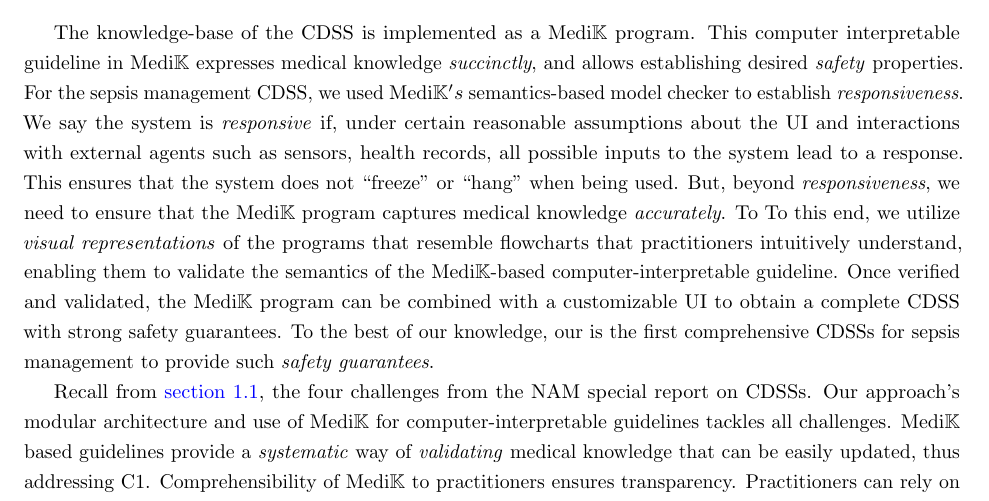
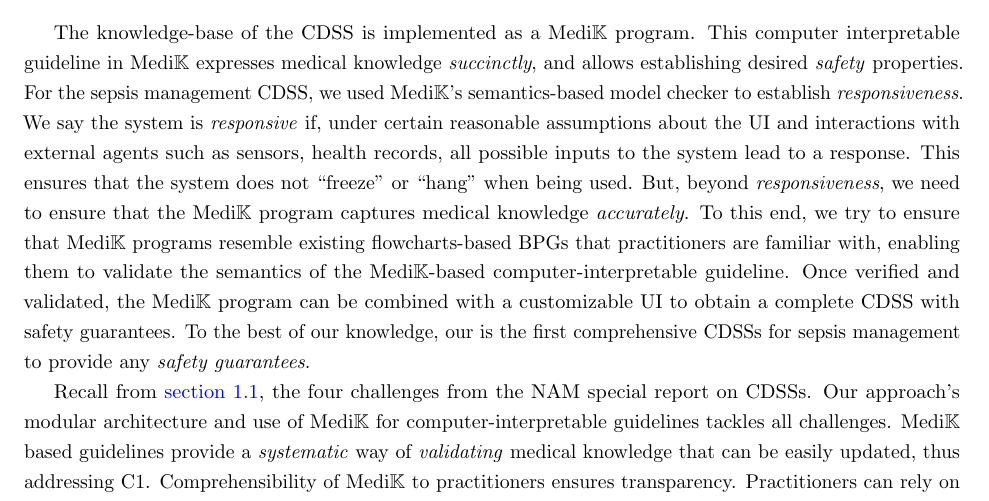
Before and after one commit to msaxena2/thesis, a LaTeX thesis (dissertation/thesis.tex, which reads dissertation/introduction.tex): part of page 12 of 111, cut so that both start at the same text. Compiled offline with pdfLaTeX.

Commit message:
dissertation:Fix typos

```diff
--- a/dissertation/introduction.tex
+++ b/dissertation/introduction.tex
@@ -334,20 +334,20 @@ the \CDSS{} consists of three independent components:
 The \BPGLogic{} of the \CDSS{} is implemented as a $\MediK{}$ program.
 This computer interpretable guideline in $\MediK$ expresses
 medical knowledge \emph{succinctly}, and allows establishing desired \emph{safety} properties.
-For the sepsis management \CDSS{}, we used $\MediK{}'s$ semantics-based model checker to
+For the sepsis management \CDSS{}, we used $\MediK{}$'s semantics-based model checker to
 establish \emph{responsiveness}. We say the system is \emph{responsive} if,
 under certain reasonable assumptions about the UI and interactions with external
 agents such as sensors, health records, all possible inputs to the
 system lead to a response. This ensures that the system does not
 \say{freeze} or \say{hang} when being used. But, beyond \emph{responsiveness},
-we need to ensure that the $\MediK{}$ program captures medical knowledge \emph{accurately}. To
-To this end, we utilize \emph{visual representations} of the programs that
-resemble flowcharts that practitioners intuitively understand,
+we need to ensure that the $\MediK{}$ program captures medical knowledge \emph{accurately}.
+To this end, we try to ensure that $\MediK{}$ programs resemble
+existing flowcharts-based \BPGs{} that practitioners are familiar with,
 enabling them to validate the semantics of the $\MediK{}$-based
 computer-interpretable guideline. Once verified and validated, the $\MediK{}$ program
 can be combined with a customizable UI to obtain a complete \CDSS{} with
-strong safety guarantees. To the best of our knowledge, our is the first
-comprehensive \CDSSs{} for sepsis management to provide such \emph{safety
+safety guarantees. To the best of our knowledge, our is the first
+comprehensive \CDSSs{} for sepsis management to provide any \emph{safety
 guarantees}.
 
 Recall from \autoref{sec:hurdles-cdss-adoption}, the four challenges from
```
Also changed, not shown: dissertation/thesis.pdf.
